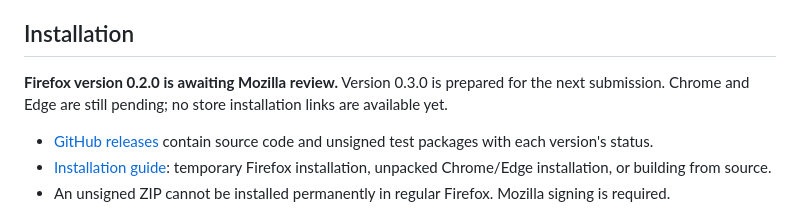
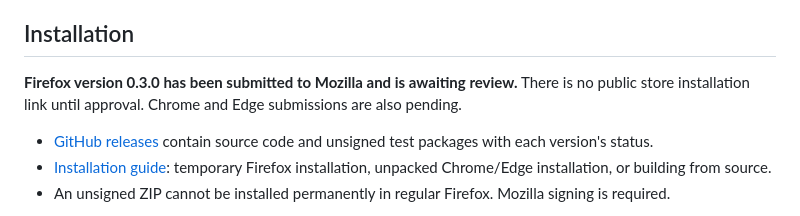
Before and after one commit to OgulcanKaya68/qr-extension-super-intelligent, a Markdown page: README.en.md, the part around the change. Drawn GitHub-style.

```diff
--- a/README.en.md
+++ b/README.en.md
@@ -22,7 +22,7 @@ Color suggestions reflect page styling rather than an exact count of all image p
 
 ## Installation
 
-**Firefox version 0.2.0 is awaiting Mozilla review.** Version 0.3.0 is prepared for the next submission. Chrome and Edge are still pending; no store installation links are available yet.
+**Firefox version 0.3.0 has been submitted to Mozilla and is awaiting review.** There is no public store installation link until approval. Chrome and Edge submissions are also pending.
 
 - [GitHub releases](https://github.com/OgulcanKaya68/qr-extension-super-intelligent/releases) contain source code and unsigned test packages with each version's status.
 - [Installation guide](docs/INSTALLATION.en.md): temporary Firefox installation, unpacked Chrome/Edge installation, or building from source.
```
Also changed, not shown: README.md (+1 -1 lines), docs/STORES.md (+3 -3 lines).
